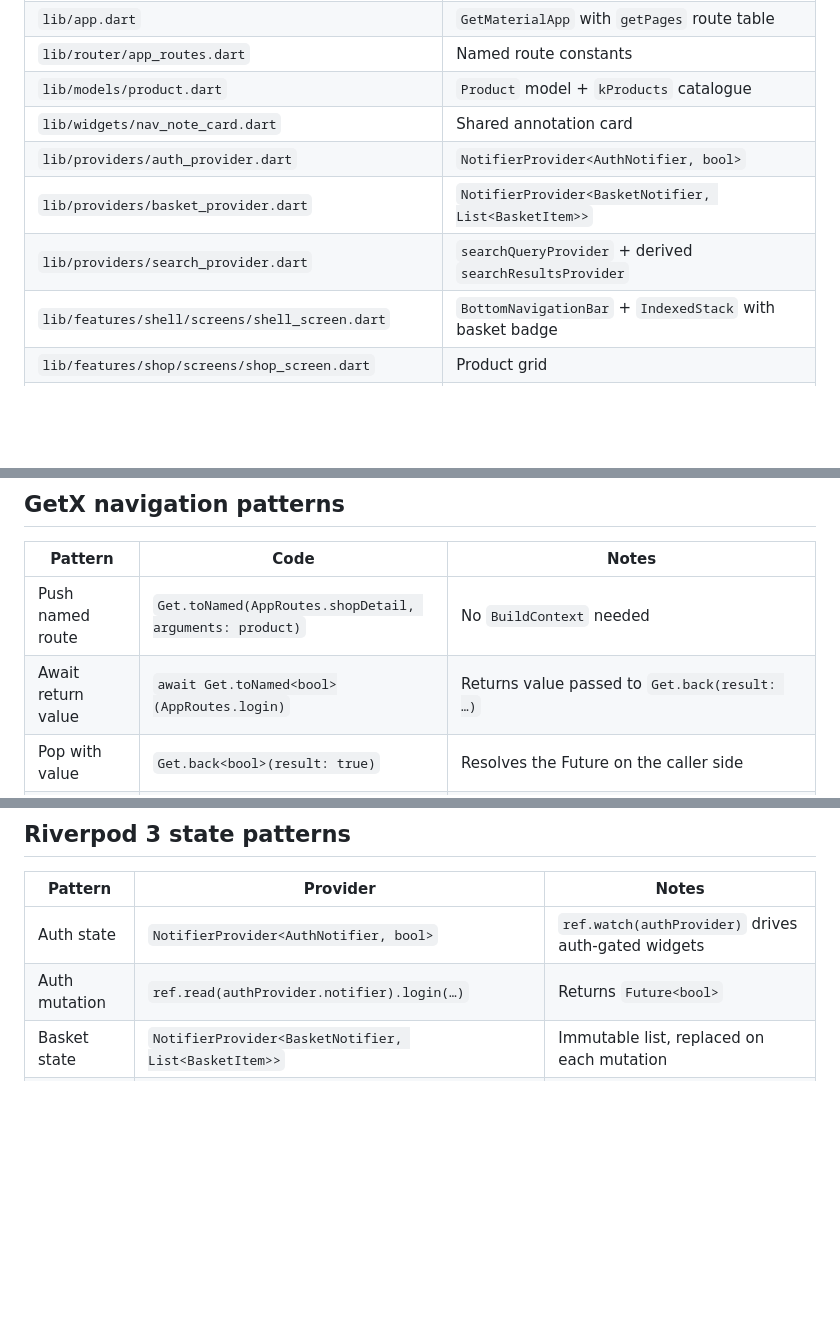
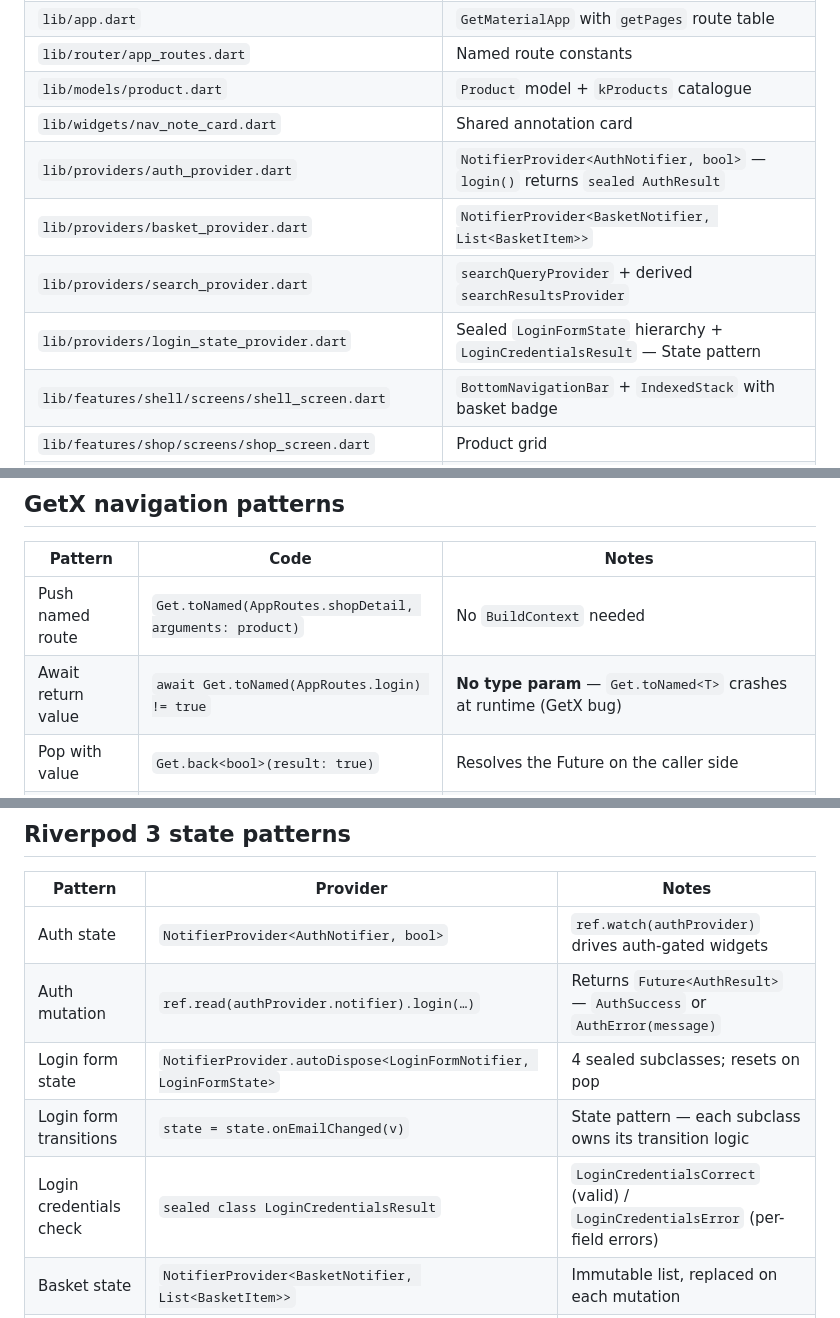
Before and after one commit to vdulnev/navigation, a Markdown page: getx_riverpod/CLAUDE.md, 3 parts joined by grey strips. Drawn GitHub-style; blank space fills up the shorter version.

```diff
--- a/getx_riverpod/CLAUDE.md
+++ b/getx_riverpod/CLAUDE.md
@@ -17,9 +17,10 @@ See the root `CLAUDE.md` for the app flow and screen descriptions.
 | `lib/router/app_routes.dart` | Named route constants |
 | `lib/models/product.dart` | `Product` model + `kProducts` catalogue |
 | `lib/widgets/nav_note_card.dart` | Shared annotation card |
-| `lib/providers/auth_provider.dart` | `NotifierProvider<AuthNotifier, bool>` |
+| `lib/providers/auth_provider.dart` | `NotifierProvider<AuthNotifier, bool>` — `login()` returns `sealed AuthResult` |
 | `lib/providers/basket_provider.dart` | `NotifierProvider<BasketNotifier, List<BasketItem>>` |
 | `lib/providers/search_provider.dart` | `searchQueryProvider` + derived `searchResultsProvider` |
+| `lib/providers/login_state_provider.dart` | Sealed `LoginFormState` hierarchy + `LoginCredentialsResult` — State pattern |
 | `lib/features/shell/screens/shell_screen.dart` | `BottomNavigationBar` + `IndexedStack` with basket badge |
 | `lib/features/shop/screens/shop_screen.dart` | Product grid |
 | `lib/features/shop/screens/item_detail_screen.dart` | Detail — reads args via `Get.arguments` |
@@ -34,7 +35,7 @@ See the root `CLAUDE.md` for the app flow and screen descriptions.
 | Pattern | Code | Notes |
 |---|---|---|
 | Push named route | `Get.toNamed(AppRoutes.shopDetail, arguments: product)` | No `BuildContext` needed |
-| Await return value | `await Get.toNamed<bool>(AppRoutes.login)` | Returns value passed to `Get.back(result: …)` |
+| Await return value | `await Get.toNamed(AppRoutes.login) != true` | **No type param** — `Get.toNamed<T>` crashes at runtime (GetX bug) |
 | Pop with value | `Get.back<bool>(result: true)` | Resolves the Future on the caller side |
 | Pop without value | `Get.back()` | Caller receives `null` |
 | Pass arguments | `Get.toNamed(…, arguments: product)` | Read in target via `Get.arguments` |
@@ -46,7 +47,10 @@ See the root `CLAUDE.md` for the app flow and screen descriptions.
 | Pattern | Provider | Notes |
 |---|---|---|
 | Auth state | `NotifierProvider<AuthNotifier, bool>` | `ref.watch(authProvider)` drives auth-gated widgets |
-| Auth mutation | `ref.read(authProvider.notifier).login(…)` | Returns `Future<bool>` |
+| Auth mutation | `ref.read(authProvider.notifier).login(…)` | Returns `Future<AuthResult>` — `AuthSuccess` or `AuthError(message)` |
+| Login form state | `NotifierProvider.autoDispose<LoginFormNotifier, LoginFormState>` | 4 sealed subclasses; resets on pop |
+| Login form transitions | `state = state.onEmailChanged(v)` | State pattern — each subclass owns its transition logic |
+| Login credentials check | `sealed class LoginCredentialsResult` | `LoginCredentialsCorrect` (valid) / `LoginCredentialsError` (per-field errors) |
 | Basket state | `NotifierProvider<BasketNotifier, List<BasketItem>>` | Immutable list, replaced on each mutation |
 | Basket mutation | `ref.read(basketProvider.notifier).add(product)` | Rebuilds all watchers automatically |
 | Basket badge | `ref.watch(basketProvider.select(…))` | Fine-grained rebuild — only when count changes |
```
Also changed, not shown: other parts of getx_riverpod/CLAUDE.md (+1 -1 lines), CLAUDE.md (+47 -1 lines).
